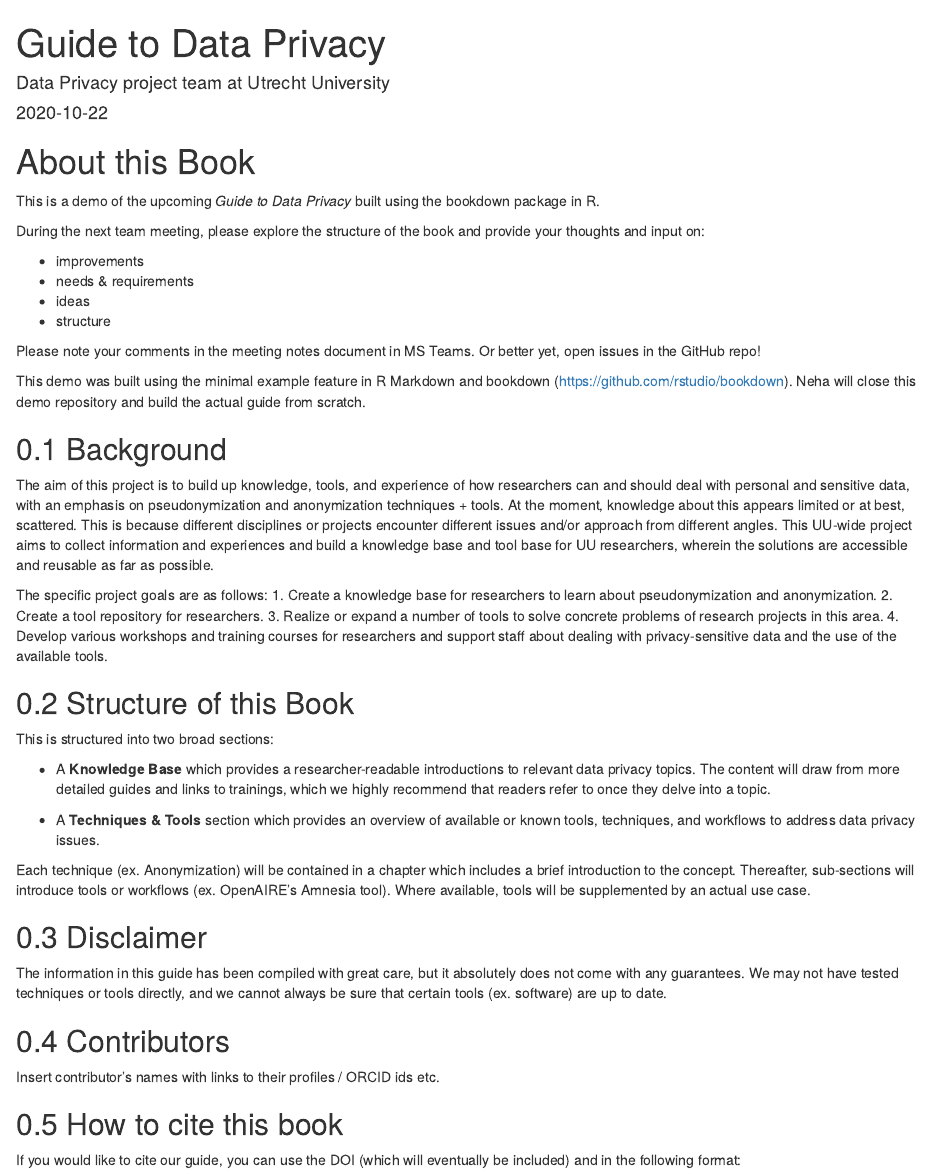
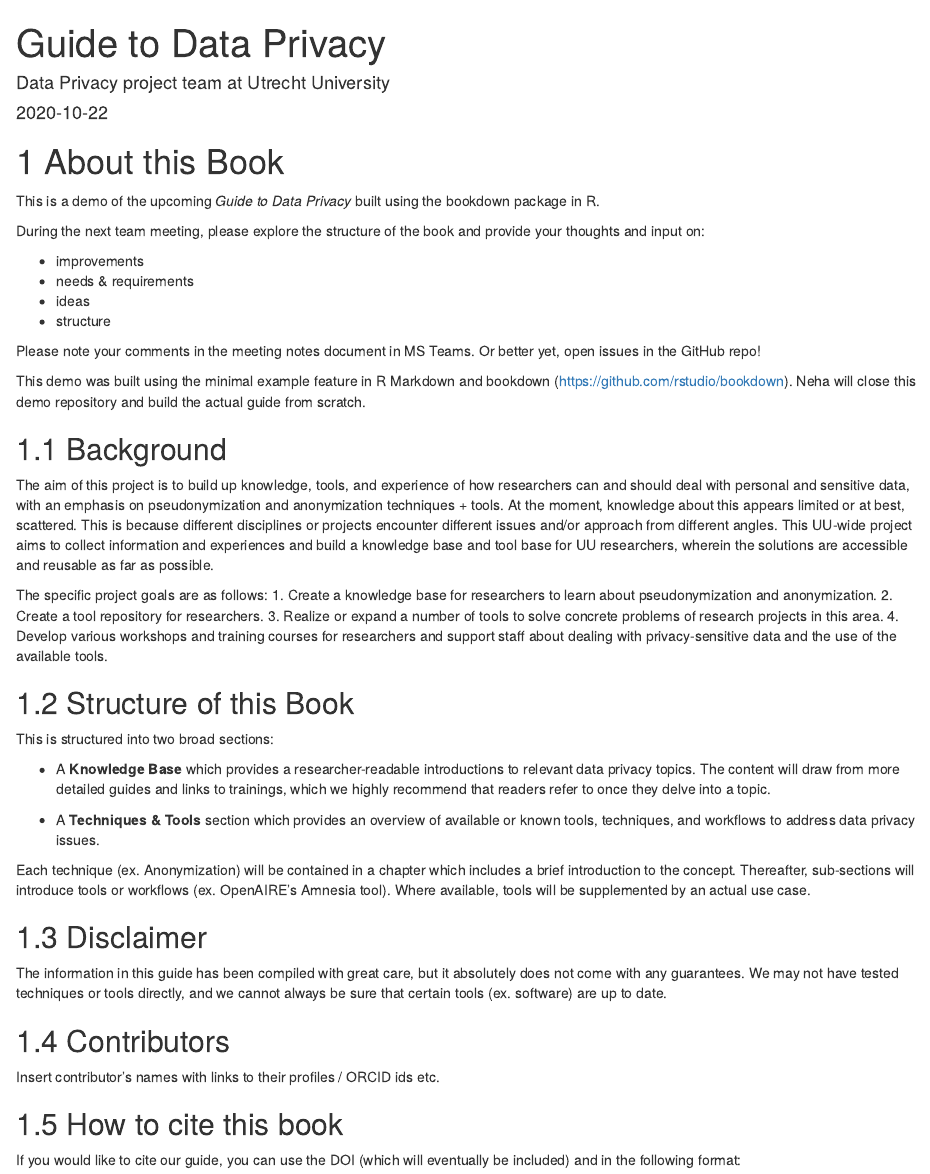
Before and after one commit to nehamoopen/bookdown-demo, an R Markdown document (index.Rmd): the page in a window 1100 px wide, from its top. Rendered offline with R 4.5, knitr and Pandoc, with nearby package versions; drawn as R Markdown's standard HTML page in place of the format the file asks for.

Commit message:
tried to change numbering

```diff
--- a/index.Rmd
+++ b/index.Rmd
@@ -8,11 +8,11 @@ documentclass: book
 bibliography: [book.bib, packages.bib]
 biblio-style: apalike
 link-citations: yes
-github-repo: rstudio/bookdown-demo
+github-repo: nehamoopen/bookdown-demo
 description: "This is a demo of the upcoming Data Privacy Guide built using the bookdown package in R."
 ---
 
-# About this Book {-}
+# About this Book
 
 
 This is a demo of the upcoming _Guide to Data Privacy_ built using the bookdown package in R.
```
Also changed, not shown: 02-knowledge-base.Rmd (line endings or trailing spaces), 03-techniques-tools.Rmd (line endings or trailing spaces), docs/reference-keys.txt, docs/search_index.json, 4 other files.
